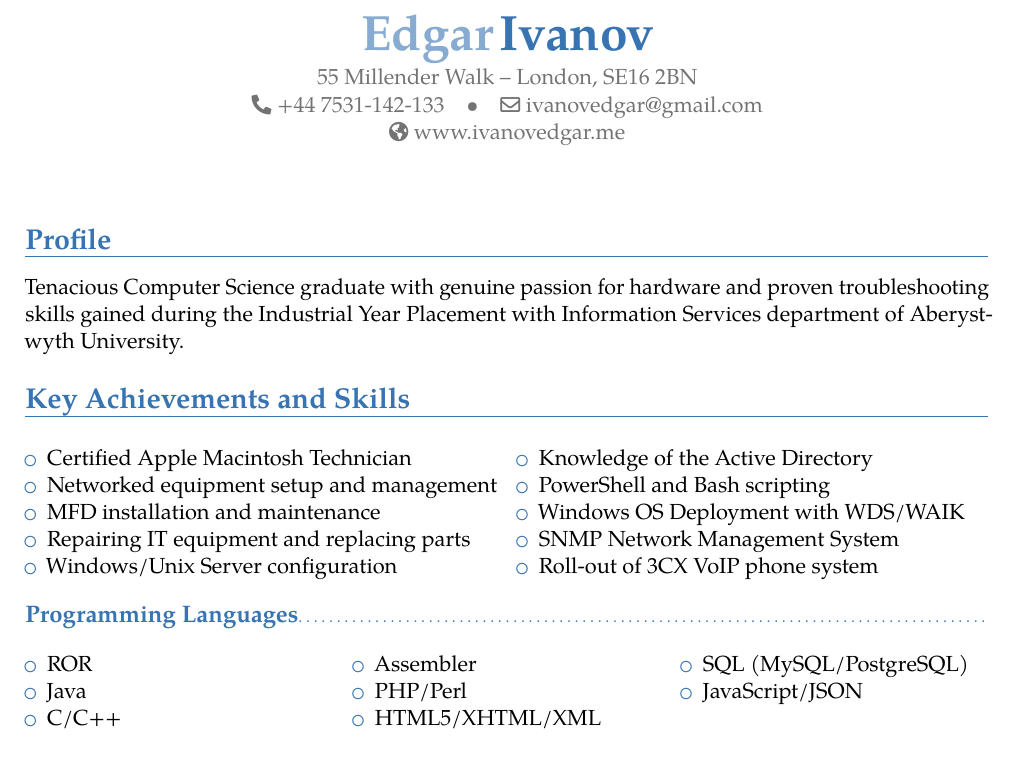
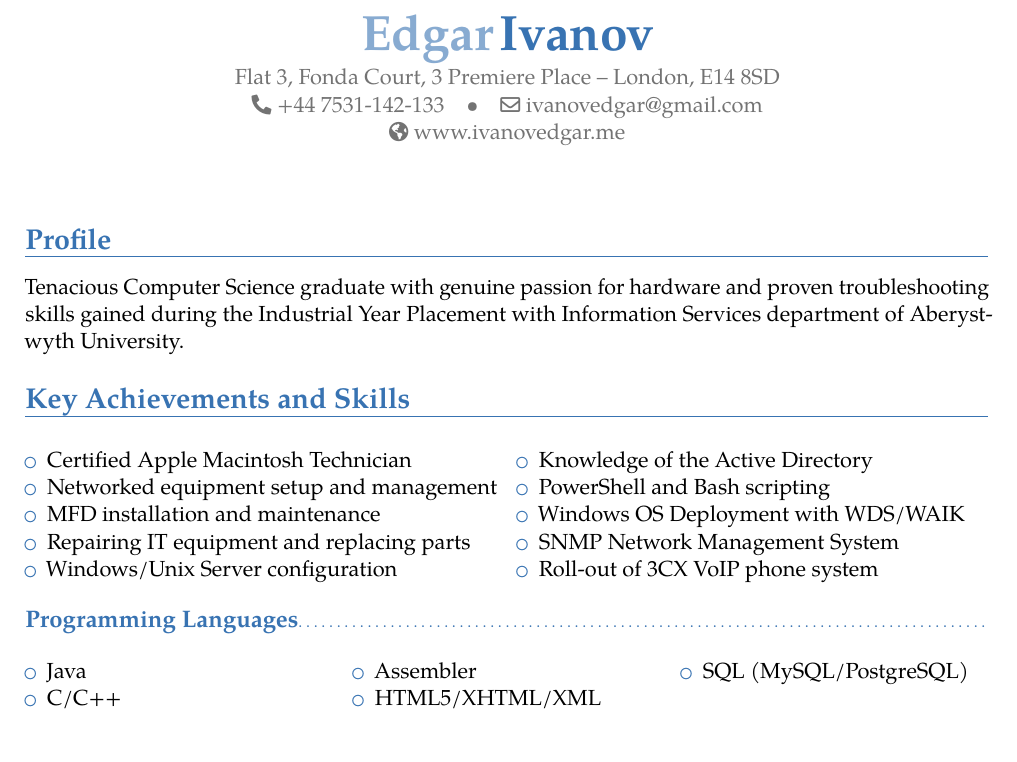
Before and after one commit to ivanovedgar/cv, a LaTeX CV (cv.tex): part of page 1 of 2, cut so that both start at the same text. Compiled offline with pdfLaTeX.

Commit message:
Few updates to reflect current address and amount of knowledge in my head.

```diff
--- a/cv.tex
+++ b/cv.tex
@@ -20,7 +20,7 @@
 
 \firstname{Edgar}
 \familyname{Ivanov}
-\address{55 Millender Walk}{London, SE16 2BN}
+\address{Flat 3, Fonda Court, 3 Premiere Place}{London, E14 8SD}
 \phone{+44 7531-142-133}
 \email{ivanovedgar@gmail.com}
 \homepage{www.ivanovedgar.me}
@@ -51,21 +51,21 @@
     %\item \LaTeX
 	%\item VCS: Git/SVN
 	%\item Eclipse/NetBeans
-	%\\item Android/Java SDK
+	%\item Android/Java SDK
 \end{itemize}
 \end{multicols}}
 
 \subsection{Programming Languages}
 \cvline{}{\begin{multicols}{3}
 \begin{itemize}
-	\item ROR
+	%\item ROR
 	\item Java
 	\item C/C++
 	\item Assembler
-	\item PHP/Perl
+	%\item PHP/Perl
 	\item HTML5/XHTML/XML
 	\item SQL (MySQL/PostgreSQL)
-	\item JavaScript/JSON
+	%\item JavaScript/JSON
 \end{itemize}
 \end{multicols}}
 
```
Also changed, not shown: cv.pdf.
